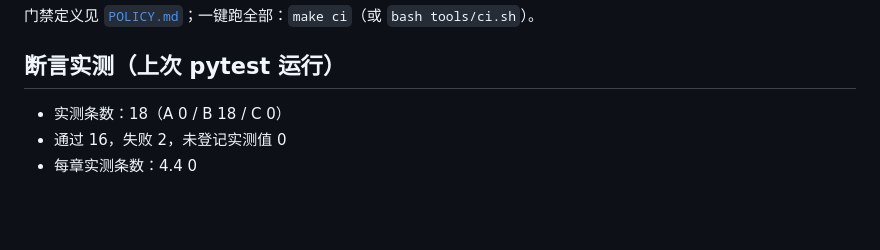
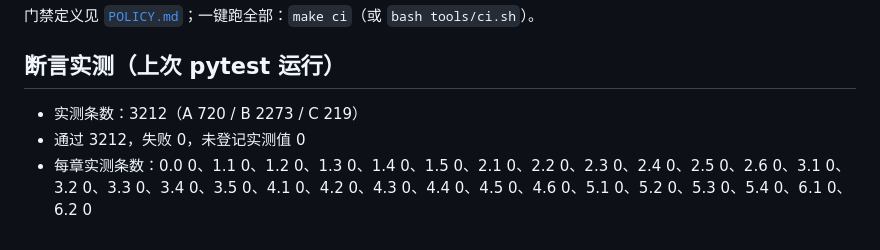
Before and after one commit to TianzeLuo/numerical-lab, a Markdown page: docs/PROGRESS.md, the part around one of its changes. Drawn GitHub-style; blank space fills up the shorter version.

```diff
--- a/docs/PROGRESS.md
+++ b/docs/PROGRESS.md
@@ -66,6 +66,6 @@
 
 ## 断言实测（上次 pytest 运行）
 
-- 实测条数：18（A 0 / B 18 / C 0）
-- 通过 16，失败 2，未登记实测值 0
-- 每章实测条数：4.4 0
+- 实测条数：3212（A 720 / B 2273 / C 219）
+- 通过 3212，失败 0，未登记实测值 0
+- 每章实测条数：0.0 0、1.1 0、1.2 0、1.3 0、1.4 0、1.5 0、2.1 0、2.2 0、2.3 0、2.4 0、2.5 0、2.6 0、3.1 0、3.2 0、3.3 0、3.4 0、3.5 0、4.1 0、4.2 0、4.3 0、4.4 0、4.5 0、4.6 0、5.1 0、5.2 0、5.3 0、5.4 0、6.1 0、6.2 0
```
Also changed, not shown: other parts of docs/PROGRESS.md (+24 -24 lines), README.md (+4 -3 lines), docs/ROADMAP.md (+21 -21 lines).
